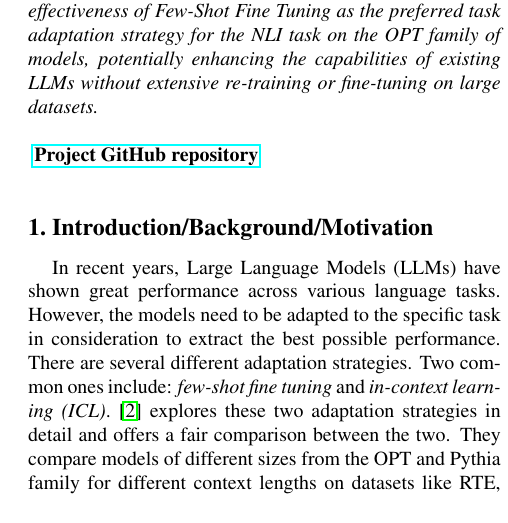
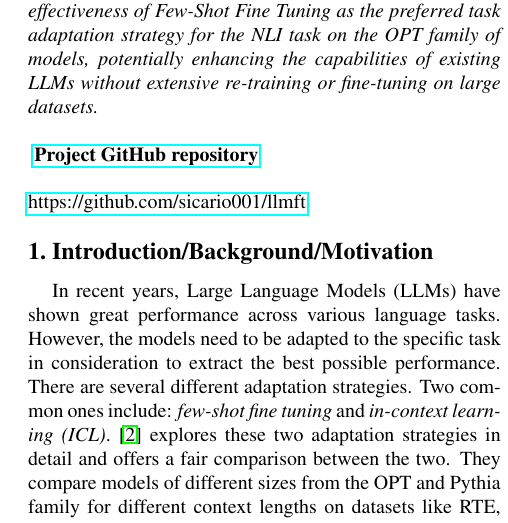
Before and after one commit to anmolagarwalcp810/CS7643-Project-Report, a LaTeX paper (egpaper_final.tex): part of one column of page 1 of 8, cut so that both start at the same text. Compiled offline with pdfLaTeX.

Commit message:
final version 4

```diff
--- a/egpaper_final.tex
+++ b/egpaper_final.tex
@@ -54,7 +54,8 @@
 \begin{abstract}
 	Large Language Models (LLMs) have demonstrated remarkable performance across various language tasks, yet achieving optimal performance often requires task-specific adaptation. This paper delves into the comparative analysis of several adaptation strategies, focusing on Few-Shot Fine Tuning, In-Context Learning, and Context Distillation. Additionally, it introduces two novel strategies: In-Context Learning with Few-Shot Fine Tuning and Context Distillation with Few-Shot Fine Tuning. The study evaluates these strategies on the NLI task using models from the OPT family, measuring both in-domain and out-of-domain accuracies. Results indicate that Few-Shot Fine Tuning consistently outperforms other strategies across various model sizes, demonstrating superior in-domain and out-of-domain generalization, along with a higher sample processing rate. These findings underscore the effectiveness of Few-Shot Fine Tuning as the preferred task adaptation strategy for the NLI task on the OPT family of models, potentially enhancing the capabilities of existing LLMs without extensive re-training or fine-tuning on large datasets.\\\\
 \end{abstract}
-\href{https://github.com/sicario001/llmft}{\textbf{Project GitHub repository}}
+\href{https://github.com/sicario001/llmft}{\textbf{Project GitHub repository}}\\
+\href{https://github.com/sicario001/llmft}{https://github.com/sicario001/llmft}
 
 %%%%%%%%% BODY TEXT
 \begin{table*}[h!]
```
Also changed, not shown: egpaper_final.pdf.
